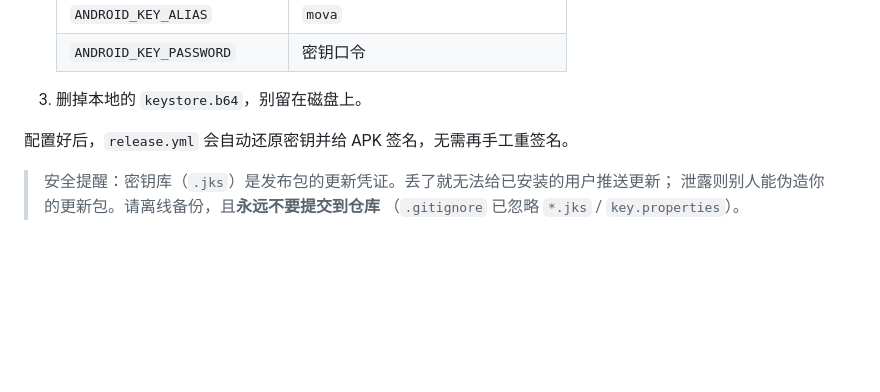
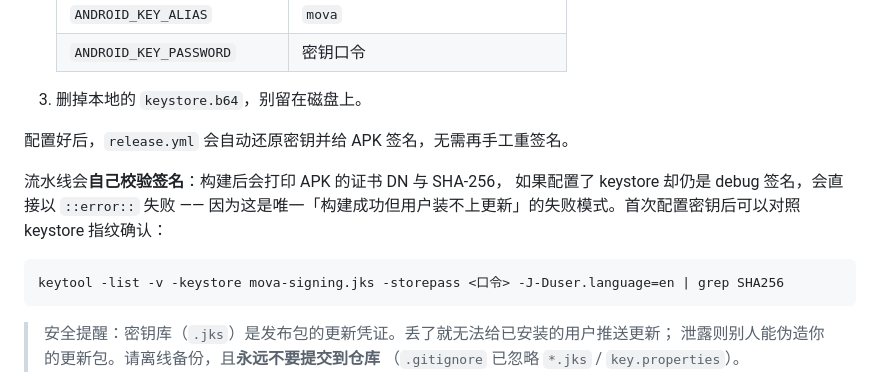
Before and after one commit to TaoHua-cc/Mova, a Markdown page: RELEASE.md, the part around the change. GitHub-like rendering; blank space fills up the shorter version.

Commit message:
docs: note that the pipeline verifies the APK signature itself

````diff
--- a/RELEASE.md
+++ b/RELEASE.md
@@ -109,6 +109,15 @@ powershell -ExecutionPolicy Bypass -File scripts\cut-release.ps1 -Version 3.1.81
 
 配置好后，`release.yml` 会自动还原密钥并给 APK 签名，无需再手工重签名。
 
+流水线会**自己校验签名**：构建后会打印 APK 的证书 DN 与 SHA-256，
+如果配置了 keystore 却仍是 debug 签名，会直接以 `::error::` 失败 ——
+因为这是唯一「构建成功但用户装不上更新」的失败模式。首次配置密钥后可以对照
+keystore 指纹确认：
+
+```bash
+keytool -list -v -keystore mova-signing.jks -storepass <口令> -J-Duser.language=en | grep SHA256
+```
+
 > 安全提醒：密钥库（`.jks`）是发布包的更新凭证。丢了就无法给已安装的用户推送更新；
 > 泄露则别人能伪造你的更新包。请离线备份，且**永远不要提交到仓库**
 > （`.gitignore` 已忽略 `*.jks` / `key.properties`）。
````
